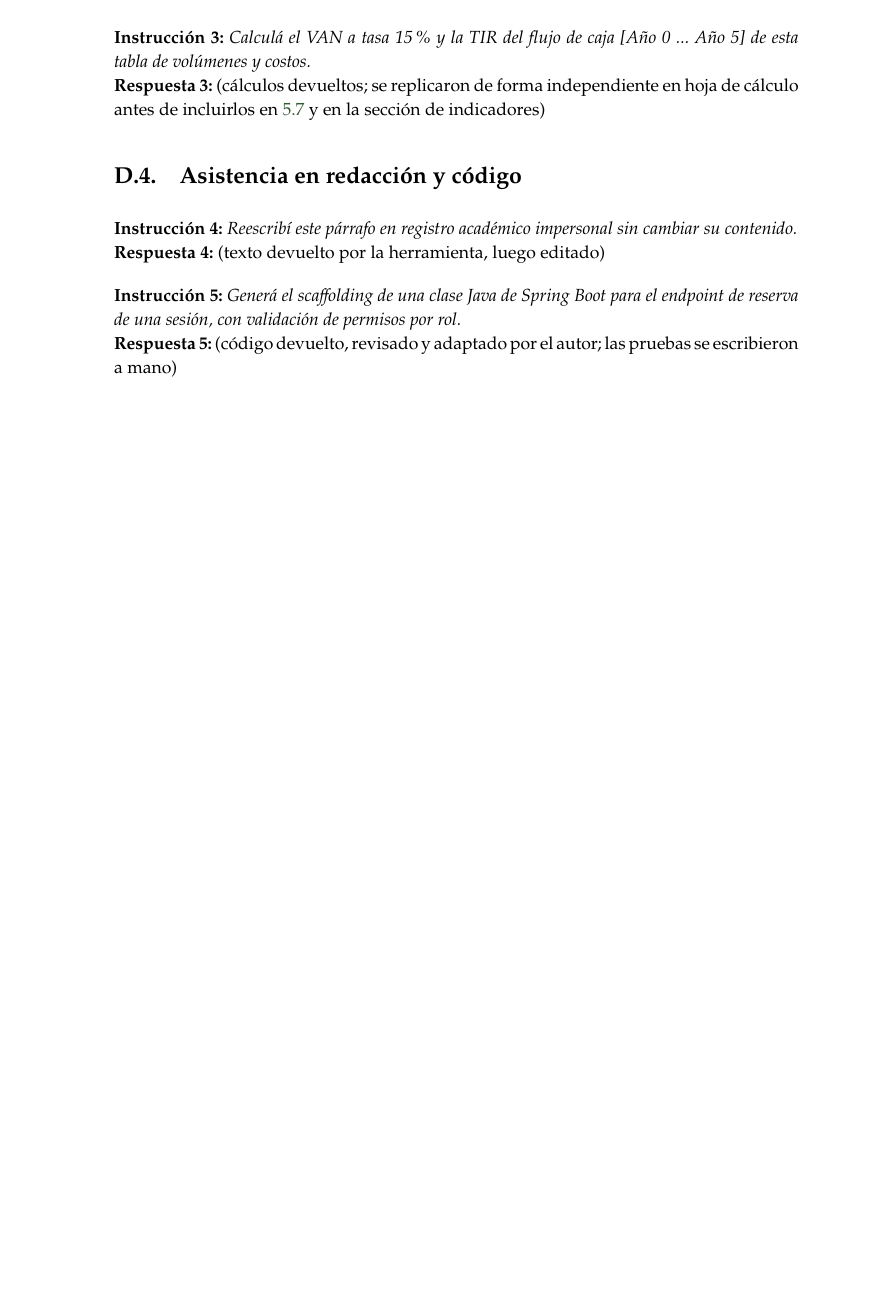
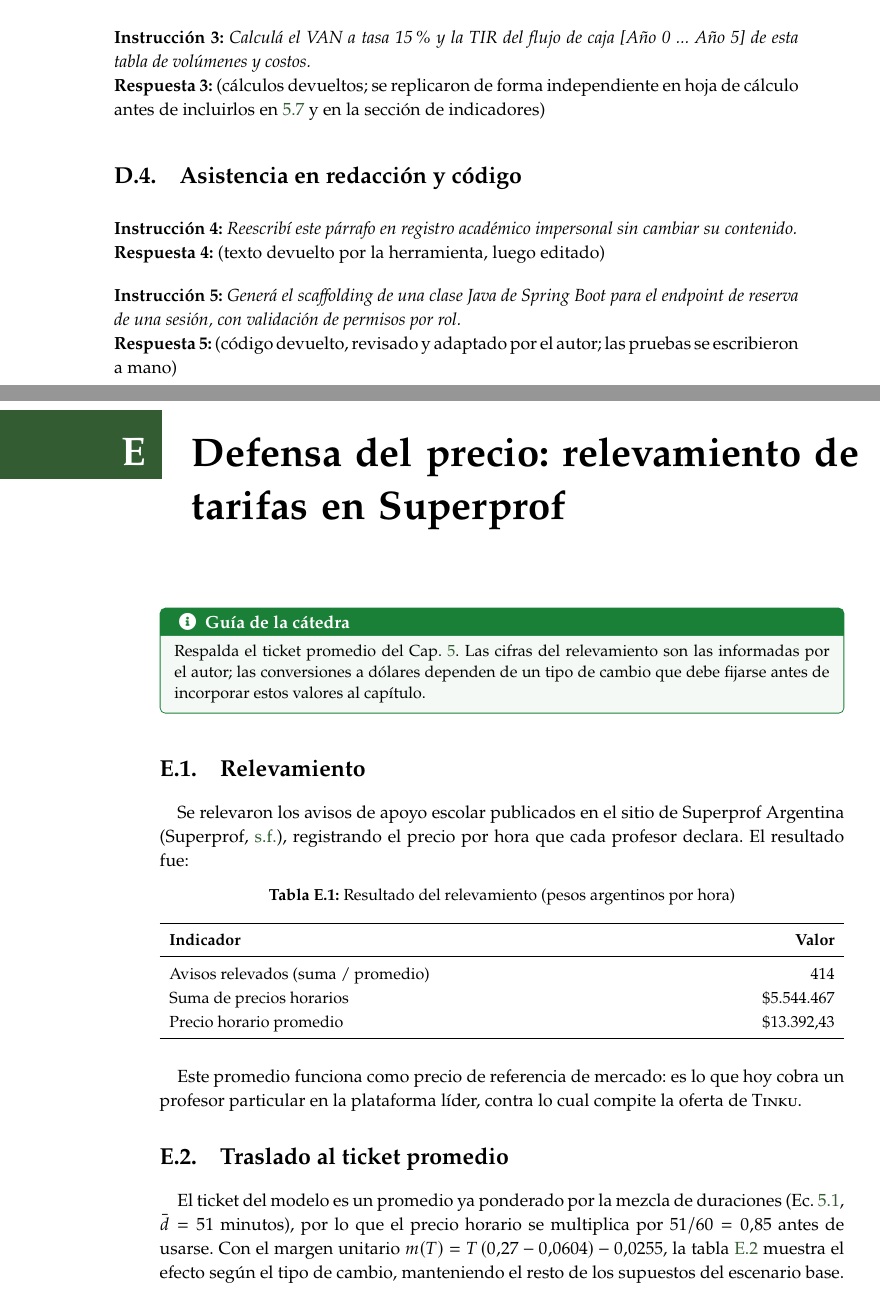
Before and after one commit to smercadocarbone/usal-tinku-docs, a LaTeX thesis (main.tex, which reads apendices/E-defensa-precio.tex): part of page 94 of 103 before the commit and two parts of pages 94 and 95 of 105 after it, the two joined at a grey line, cut so that both start at the same text, the shorter picture padded with empty space. Compiled offline with pdfLaTeX.

Commit message:
Apéndice E: defensa del precio con relevamiento de Superprof
Co-Authored-By: Claude Sonnet 5.5 <noreply@anthropic.com>
Claude-Session: https://claude.ai/code/session_015mcZ2v8CCzSm9NB6Uq2aVY

```diff
--- /dev/null
+++ b/apendices/E-defensa-precio.tex
@@ -0,0 +1,46 @@
+%!TEX root = ../main.tex
+% APÉNDICE E — Defensa del ticket promedio (relevamiento de precios en Superprof)
+
+\chapter{Defensa del precio: relevamiento de tarifas en Superprof}\label{apx:precio}
+
+\begin{guia}
+Respalda el ticket promedio del Cap.~\ref{cap:economica}. Las cifras del
+relevamiento son las informadas por el autor; las conversiones a dólares
+dependen de un tipo de cambio que debe fijarse antes de incorporar estos
+valores al capítulo.
+\end{guia}
+
+\section{Relevamiento}
+
+Se relevaron los avisos de apoyo escolar publicados en el sitio de
+Superprof Argentina \citep{superprof}, registrando el precio por hora que
+cada profesor declara. El resultado fue:
+
+\begin{table}[H]
+    \centering
+    \caption{Resultado del relevamiento (pesos argentinos por hora)}
+    \label{tab:relevamiento-superprof}
+    \small
+    \begin{tabularx}{\textwidth}{L r}
+        \toprule
+        \tb{Indicador} & \tb{Valor} \\
+        \midrule
+        Avisos relevados (suma / promedio) & 414 \\
+        Suma de precios horarios            & \$5.544.467 \\
+        Precio horario promedio             & \$13.392,43 \\
+        \bottomrule
+    \end{tabularx}
+\end{table}
+
+Este promedio funciona como precio de referencia de mercado: es lo que
+hoy cobra un profesor particular en la plataforma líder, contra lo cual
+compite la oferta de \sistema{}.
+
+\section{Traslado al ticket promedio}
+
+El ticket del modelo es un promedio ya ponderado por la mezcla de
+duraciones (Ec.~\ref{eq:duracion}, $\bar{d}=51$ minutos), por lo que el
+precio horario se multiplica por $51/60 = 0{,}85$ antes de usarse. Con
+el margen unitario $m(T) = T\,(0{,}27 - 0{,}0604) - 0{,}0255$, la
+tabla~\ref{tab:sens-precio} muestra el efecto según el tipo de cambio,
+manteniendo el resto de los supuestos del escenario base.
```
Also changed, not shown: main.tex (+1 -0 lines), apendices/E-defensa-precio.tex (31 more changed lines).
